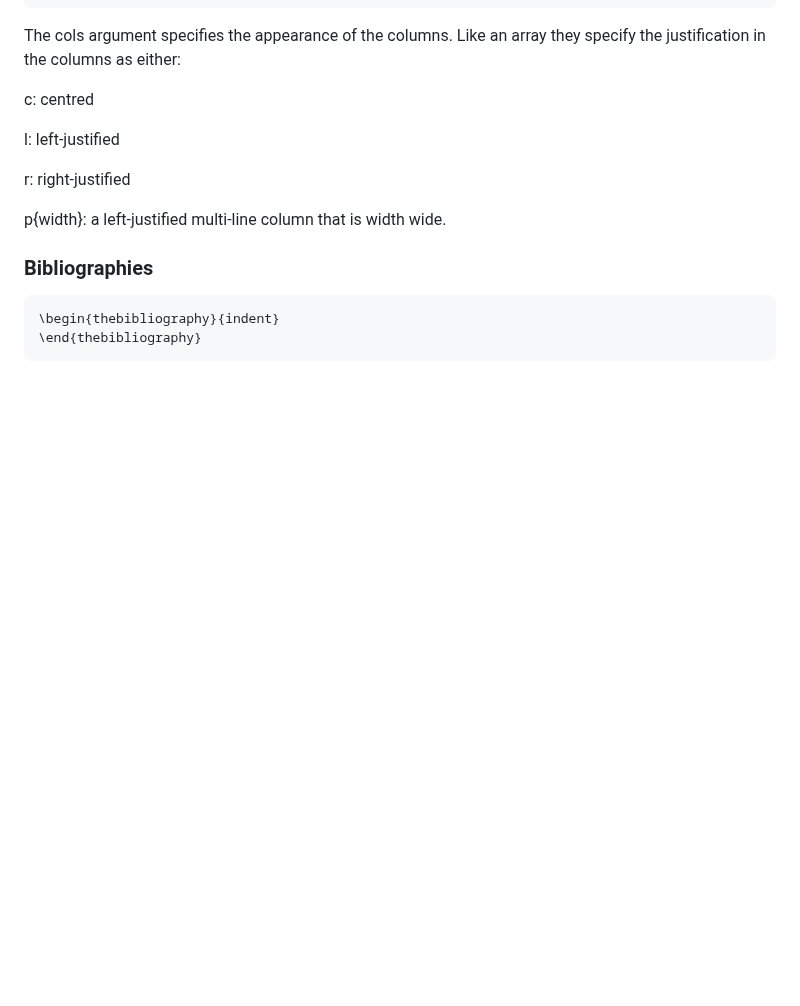
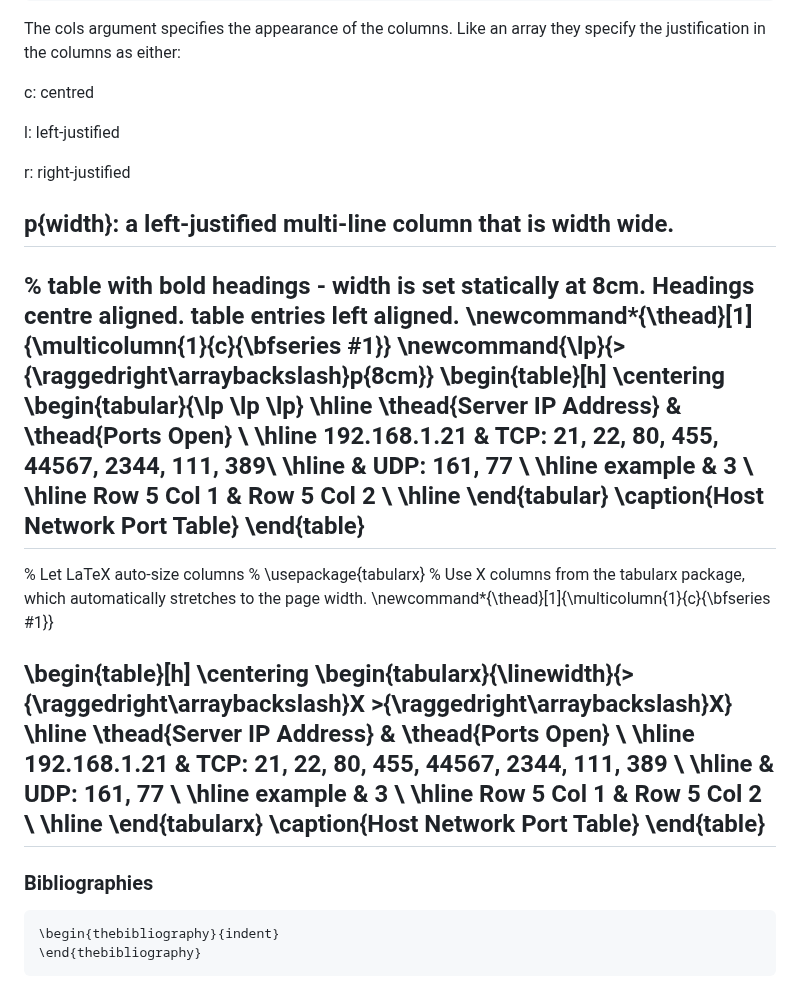
Before and after one commit to BrendonHutchins/templates, a Markdown page: LaTexDocuments.md, the part around one of its changes. Rendered like a GitHub page; blank space fills up the shorter version.

Commit message:
added more table code

````diff
--- a/LaTexDocuments.md
+++ b/LaTexDocuments.md
@@ -167,6 +167,41 @@ l: left-justified
 r: right-justified
 
 p{width}: a left-justified multi-line column that is width wide.
+---------------------------------------------------------------------------------------------------------------
+% table with bold headings - width is set statically at 8cm. Headings centre aligned. table entries left aligned.
+\newcommand*{\thead}[1]{\multicolumn{1}{c}{\bfseries #1}}
+\newcommand{\lp}{>{\raggedright\arraybackslash}p{8cm}}
+\begin{table}[h]
+\centering
+\begin{tabular}{\lp \lp \lp}
+\hline
+\thead{Server IP Address} & \thead{Ports Open} \\ \hline
+192.168.1.21 & TCP: 21, 22, 80, 455, 44567, 2344, 111, 389\\ \hline
+& UDP: 161, 77 \\ \hline
+example & 3 \\ \hline
+Row 5 Col 1 & Row 5 Col 2 \\ \hline
+\end{tabular}
+\caption{Host Network Port Table}
+\end{table}
+---------------------------------------------------------------------------------------------------------------
+% Let LaTeX auto-size columns
+% \usepackage{tabularx}
+% Use X columns from the tabularx package, which automatically stretches to the page width.
+\newcommand*{\thead}[1]{\multicolumn{1}{c}{\bfseries #1}}
+
+\begin{table}[h]
+\centering
+\begin{tabularx}{\linewidth}{>{\raggedright\arraybackslash}X >{\raggedright\arraybackslash}X}
+\hline
+\thead{Server IP Address} & \thead{Ports Open} \\ \hline
+192.168.1.21 & TCP: 21, 22, 80, 455, 44567, 2344, 111, 389 \\ \hline
+            & UDP: 161, 77 \\ \hline
+example     & 3 \\ \hline
+Row 5 Col 1 & Row 5 Col 2 \\ \hline
+\end{tabularx}
+\caption{Host Network Port Table}
+\end{table}
+---------------------------------------------------------------------------------------------------------------
 
 ### Bibliographies
 ```
````
Also changed, not shown: other parts of LaTexDocuments.md (+1 -1 lines).
